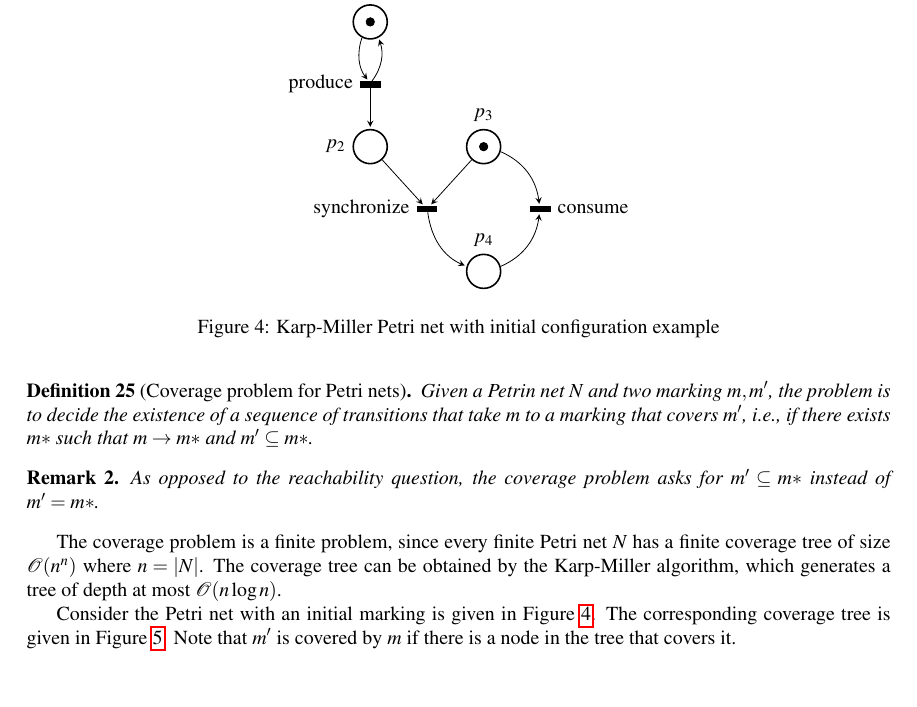
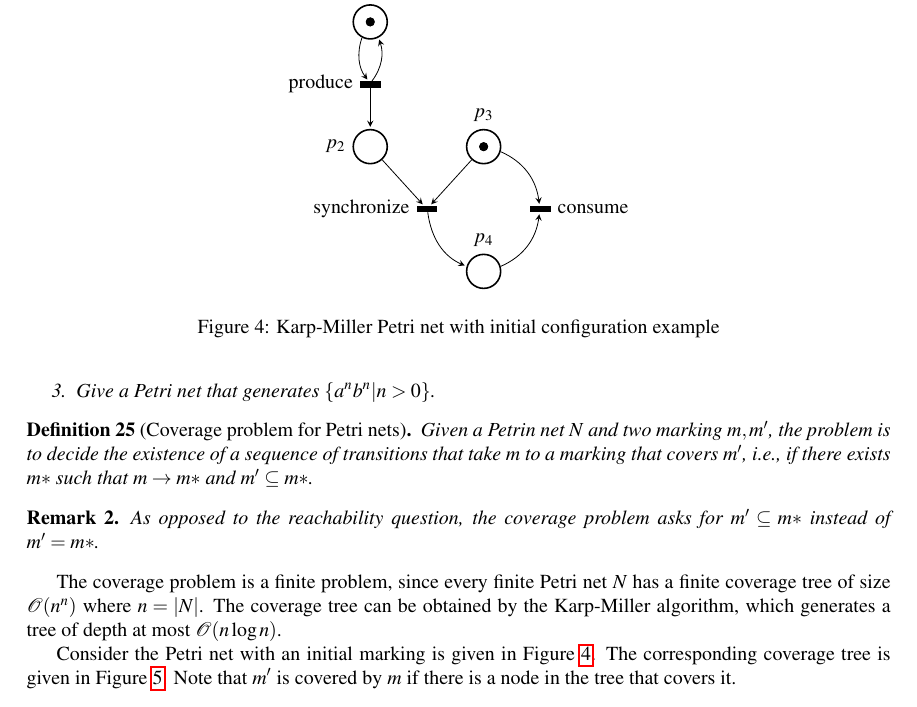
Before and after one commit to saona-raimundo/formalisms_every_computer_scientist_should_know, a LaTeX thesis (main.tex, which reads class_22.tex): part of page 30 of 31, cut so that both start at the same text. Compiled offline with pdfLaTeX.

Commit message:
Update class_22.tex

```diff
--- a/class_22.tex
+++ b/class_22.tex
@@ -191,6 +191,8 @@ Calculus of Communicating Sysfems (CCS) can be given two semantics.
 		Hint: use the pumping lemma.
 
 		\item Present a context-free language that is not in BPP, and try to prove it.
+
+    		\item Give a Petri net that generates $\{ a^n b^n | n > 0 \}$.
 	}
 }
 
```
Also changed, not shown: class_22.tex (2 more changed lines).
